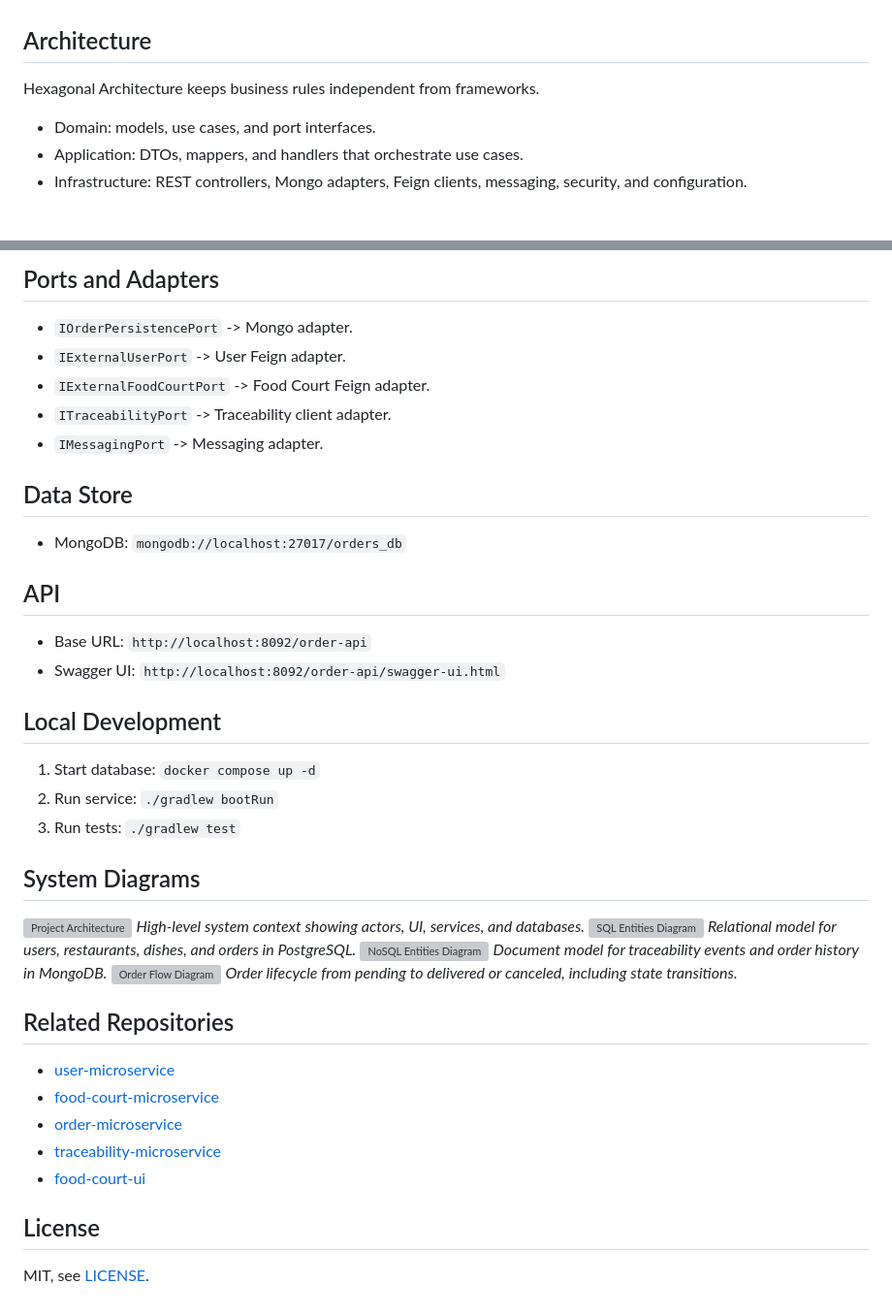
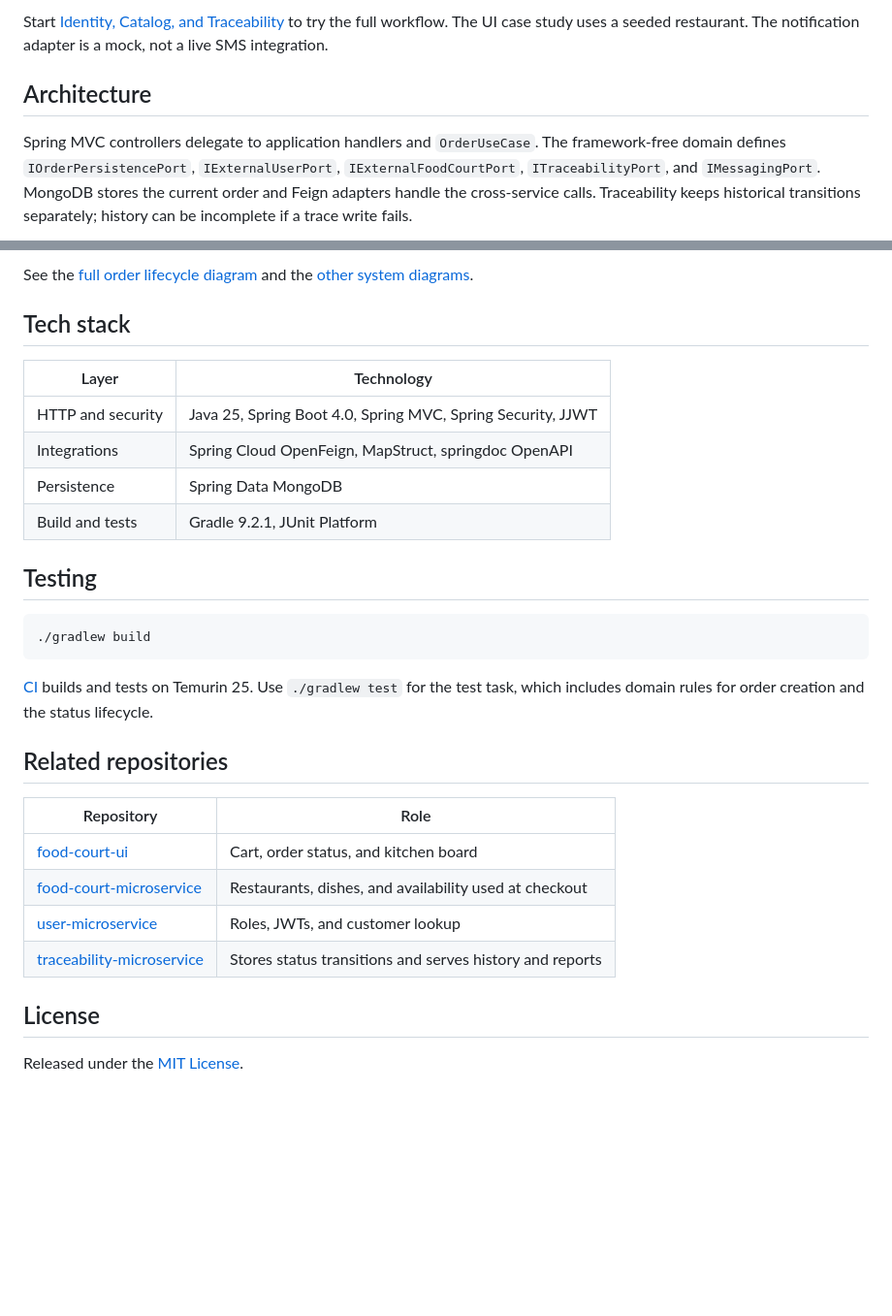
Before and after one commit to diegnghtmr/order-microservice, a Markdown page: README.md, 2 parts joined by grey strips. Shown at 97% size. GitHub-like rendering; blank space fills up the shorter version; grey boxes are pictures that could not be loaded.

````diff
--- a/README.md
+++ b/README.md
@@ -43,8 +61,6 @@ Consumers:
+Start [Identity, Catalog, and Traceability](#related-repositories) to try the full workflow. The UI case study uses a seeded restaurant. The notification adapter is a mock, not a live SMS integration.
 
 ## Architecture
-Hexagonal Architecture keeps business rules independent from frameworks.
 
-- Domain: models, use cases, and port interfaces.
-- Application: DTOs, mappers, and handlers that orchestrate use cases.
-- Infrastructure: REST controllers, Mongo adapters, Feign clients, messaging, security, and configuration.
+Spring MVC controllers delegate to application handlers and `OrderUseCase`. The framework-free domain defines `IOrderPersistencePort`, `IExternalUserPort`, `IExternalFoodCourtPort`, `ITraceabilityPort`, and `IMessagingPort`. MongoDB stores the current order and Feign adapters handle the cross-service calls. Traceability keeps historical transitions separately; history can be incomplete if a trace write fails.
 
@@ -52,40 +77,32 @@ Dependency rule: infrastructure depends on application and domain; domain has no
 
-## Ports and Adapters
-- `IOrderPersistencePort` -> Mongo adapter.
-- `IExternalUserPort` -> User Feign adapter.
-- `IExternalFoodCourtPort` -> Food Court Feign adapter.
-- `ITraceabilityPort` -> Traceability client adapter.
-- `IMessagingPort` -> Messaging adapter.
+See the [full order lifecycle diagram](https://github.com/diegnghtmr/food-court-ui/blob/main/docs/order-flow-diagram.png) and the [other system diagrams](https://github.com/diegnghtmr/food-court-ui/tree/main/docs).
 
-## Data Store
-- MongoDB: `mongodb://localhost:27017/orders_db`
+## Tech stack
 
-## API
-- Base URL: `http://localhost:8092/order-api`
-- Swagger UI: `http://localhost:8092/order-api/swagger-ui.html`
+| Layer | Technology |
+| --- | --- |
+| HTTP and security | Java 25, Spring Boot 4.0, Spring MVC, Spring Security, JJWT |
+| Integrations | Spring Cloud OpenFeign, MapStruct, springdoc OpenAPI |
+| Persistence | Spring Data MongoDB |
+| Build and tests | Gradle 9.2.1, JUnit Platform |
 
-## Local Development
-1. Start database: `docker compose up -d`
-2. Run service: `./gradlew bootRun`
-3. Run tests: `./gradlew test`
+## Testing
 
-## System Diagrams
-![Project Architecture](https://raw.githubusercontent.com/diegnghtmr/food-court-ui/main/docs/project-architecture.png)
-_High-level system context showing actors, UI, services, and databases._
-![SQL Entities Diagram](https://raw.githubusercontent.com/diegnghtmr/food-court-ui/main/docs/sql-entities-diagram.png)
-_Relational model for users, restaurants, dishes, and orders in PostgreSQL._
-![NoSQL Entities Diagram](https://raw.githubusercontent.com/diegnghtmr/food-court-ui/main/docs/nosql-entities-diagram.png)
-_Document model for traceability events and order history in MongoDB._
-![Order Flow Diagram](https://raw.githubusercontent.com/diegnghtmr/food-court-ui/main/docs/order-flow-diagram.png)
-_Order lifecycle from pending to delivered or canceled, including state transitions._
+```sh
+./gradlew build
+```
 
-## Related Repositories
-- [user-microservice](https://github.com/diegnghtmr/user-microservice)
-- [food-court-microservice](https://github.com/diegnghtmr/food-court-microservice)
-- [order-microservice](https://github.com/diegnghtmr/order-microservice)
-- [traceability-microservice](https://github.com/diegnghtmr/traceability-microservice)
-- [food-court-ui](https://github.com/diegnghtmr/food-court-ui)
+[CI](.github/workflows/ci.yml) builds and tests on Temurin 25. Use `./gradlew test` for the test task, which includes domain rules for order creation and the status lifecycle.
+
+## Related repositories
+
+| Repository | Role |
+| --- | --- |
+| [food-court-ui](https://github.com/diegnghtmr/food-court-ui) | Cart, order status, and kitchen board |
+| [food-court-microservice](https://github.com/diegnghtmr/food-court-microservice) | Restaurants, dishes, and availability used at checkout |
+| [user-microservice](https://github.com/diegnghtmr/user-microservice) | Roles, JWTs, and customer lookup |
+| [traceability-microservice](https://github.com/diegnghtmr/traceability-microservice) | Stores status transitions and serves history and reports |
 
 ## License
 
-MIT, see [LICENSE](LICENSE).
+Released under the [MIT License](LICENSE).
````
Also changed, not shown: other parts of README.md (+62 -35 lines), docs/assets/order-queue.png (added).
